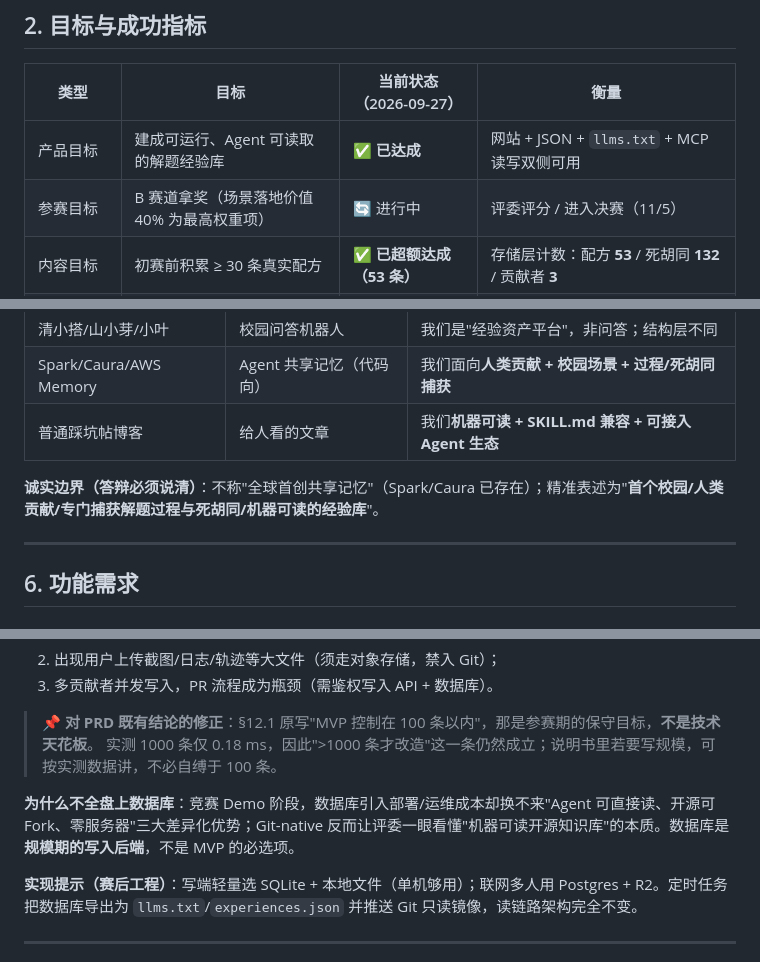
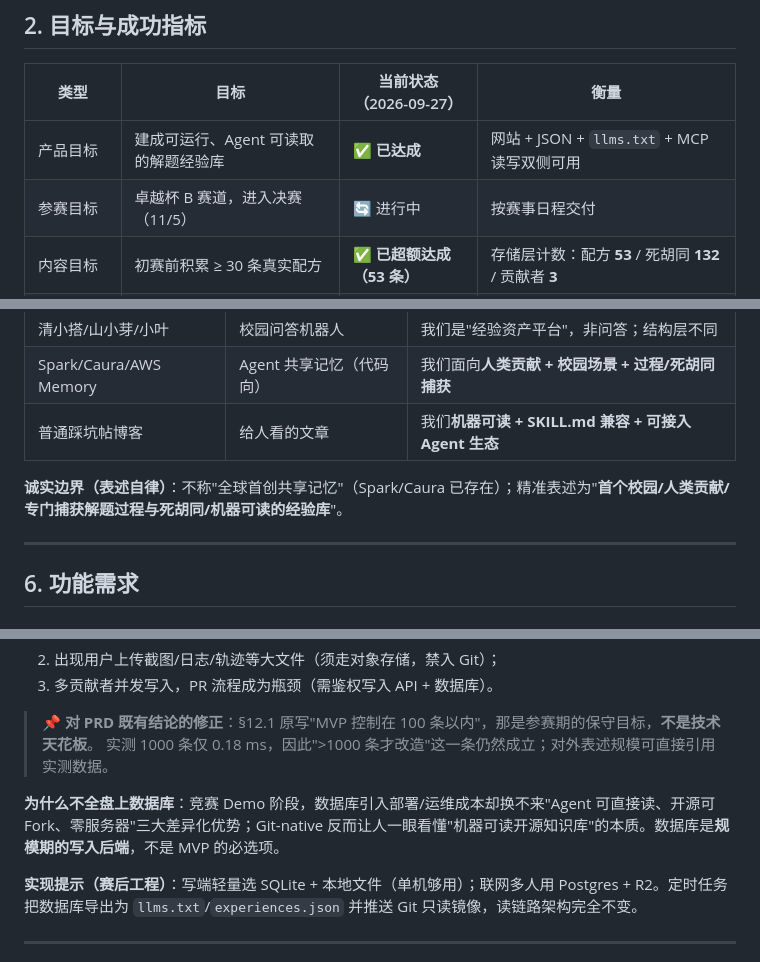
Before and after one commit to Laoyang4097/agent-recipe-book, a Markdown page: PRD.md, 3 parts joined by grey strips. Drawn GitHub-style.

```diff
--- a/PRD.md
+++ b/PRD.md
@@ -52,7 +52,7 @@
 | 类型 | 目标 | 当前状态（2026-09-27） | 衡量 |
 |---|---|---|---|
 | 产品目标 | 建成可运行、Agent 可读取的解题经验库 | ✅ **已达成** | 网站 + JSON + `llms.txt` + MCP 读写双侧可用 |
-| 参赛目标 | B 赛道拿奖（场景落地价值 40% 为最高权重项） | 🔄 进行中 | 评委评分 / 进入决赛（11/5） |
+| 参赛目标 | 卓越杯 B 赛道，进入决赛（11/5） | 🔄 进行中 | 按赛事日程交付 |
 | 内容目标 | 初赛前积累 ≥ 30 条真实配方 | ✅ **已超额达成（53 条）** | 存储层计数：配方 **53** / 死胡同 **132** / 贡献者 **3** |
 | 机器可读目标 | 全站支持 `llms.txt` + 公开 JSON，外部 Agent 一次抓取即得全库 | ✅ **已达成** | `curl /api/experiences.json` 验证 |
 | 工程成熟度目标 | 按**企业级**标准交付（不止"初赛能交差"） | 🔄 工程实现 ~95%，成熟度 ~85% | 见 §16 自评：278 断言 / CI 9 套全绿 / 零第三方依赖 |
@@ -105,7 +105,7 @@
 | Spark/Caura/AWS Memory | Agent 共享记忆（代码向） | 我们面向**人类贡献 + 校园场景 + 过程/死胡同捕获** |
 | 普通踩坑帖博客 | 给人看的文章 | 我们**机器可读 + SKILL.md 兼容 + 可接入 Agent 生态** |
 
-**诚实边界（答辩必须说清）**：不称"全球首创共享记忆"（Spark/Caura 已存在）；精准表述为"**首个校园/人类贡献/专门捕获解题过程与死胡同/机器可读的经验库**"。
+**诚实边界（表述自律）**：不称"全球首创共享记忆"（Spark/Caura 已存在）；精准表述为"**首个校园/人类贡献/专门捕获解题过程与死胡同/机器可读的经验库**"。
 
 ---
 
@@ -317,9 +317,9 @@
 3. 多贡献者并发写入，PR 流程成为瓶颈（需鉴权写入 API + 数据库）。
 
 > 📌 **对 PRD 既有结论的修正**：§12.1 原写"MVP 控制在 100 条以内"，那是参赛期的保守目标，**不是技术天花板**。
-> 实测 1000 条仅 0.18 ms，因此">1000 条才改造"这一条仍然成立；说明书里若要写规模，可按实测数据讲，不必自缚于 100 条。
+> 实测 1000 条仅 0.18 ms，因此">1000 条才改造"这一条仍然成立；对外表述规模可直接引用实测数据。
 
-**为什么不全盘上数据库**：竞赛 Demo 阶段，数据库引入部署/运维成本却换不来"Agent 可直接读、开源可 Fork、零服务器"三大差异化优势；Git-native 反而让评委一眼看懂"机器可读开源知识库"的本质。数据库是**规模期的写入后端**，不是 MVP 的必选项。
+**为什么不全盘上数据库**：竞赛 Demo 阶段，数据库引入部署/运维成本却换不来"Agent 可直接读、开源可 Fork、零服务器"三大差异化优势；Git-native 反而让人一眼看懂"机器可读开源知识库"的本质。数据库是**规模期的写入后端**，不是 MVP 的必选项。
 
 **实现提示（赛后工程）**：写端轻量选 SQLite + 本地文件（单机够用）；联网多人用 Postgres + R2。定时任务把数据库导出为 `llms.txt`/`experiences.json` 并推送 Git 只读镜像，读链路架构完全不变。
 
```
Also changed, not shown: other parts of PRD.md (+15 -25 lines).
